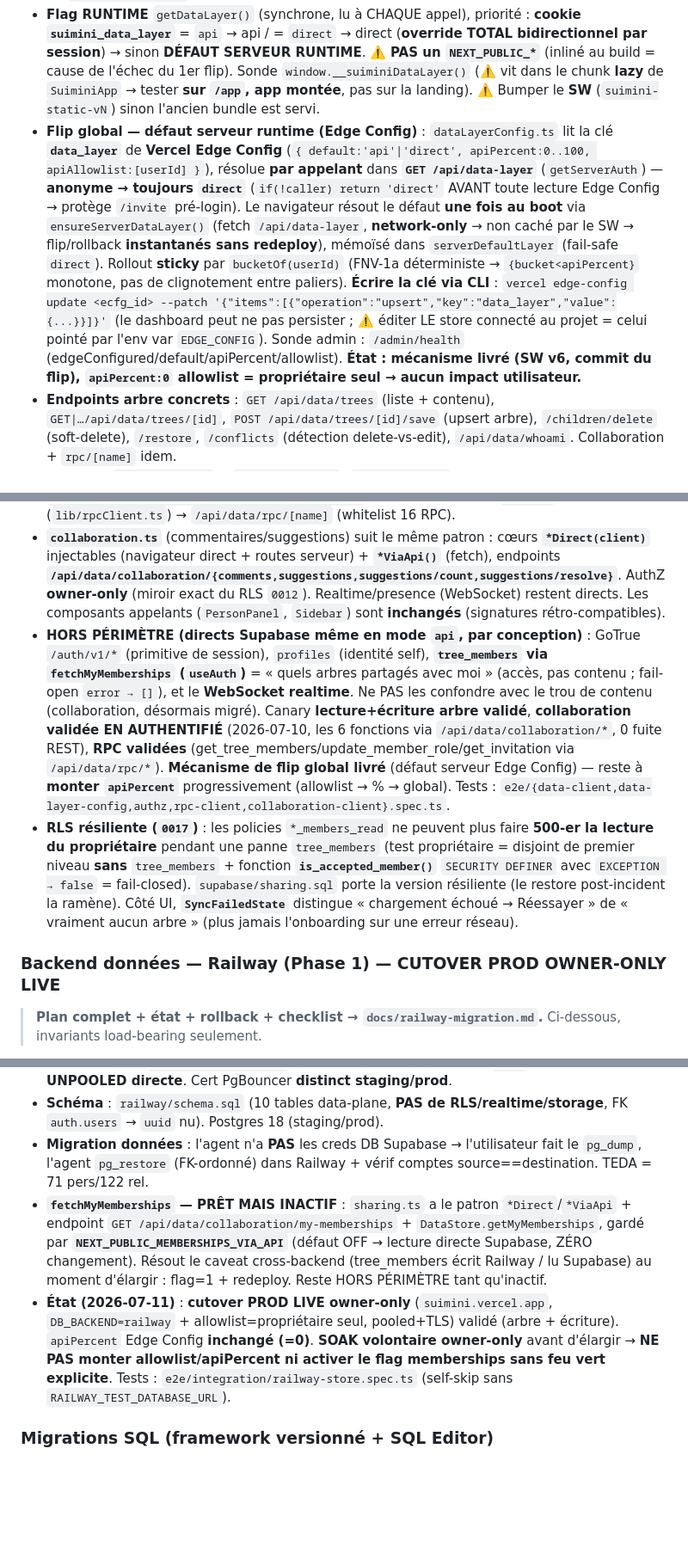
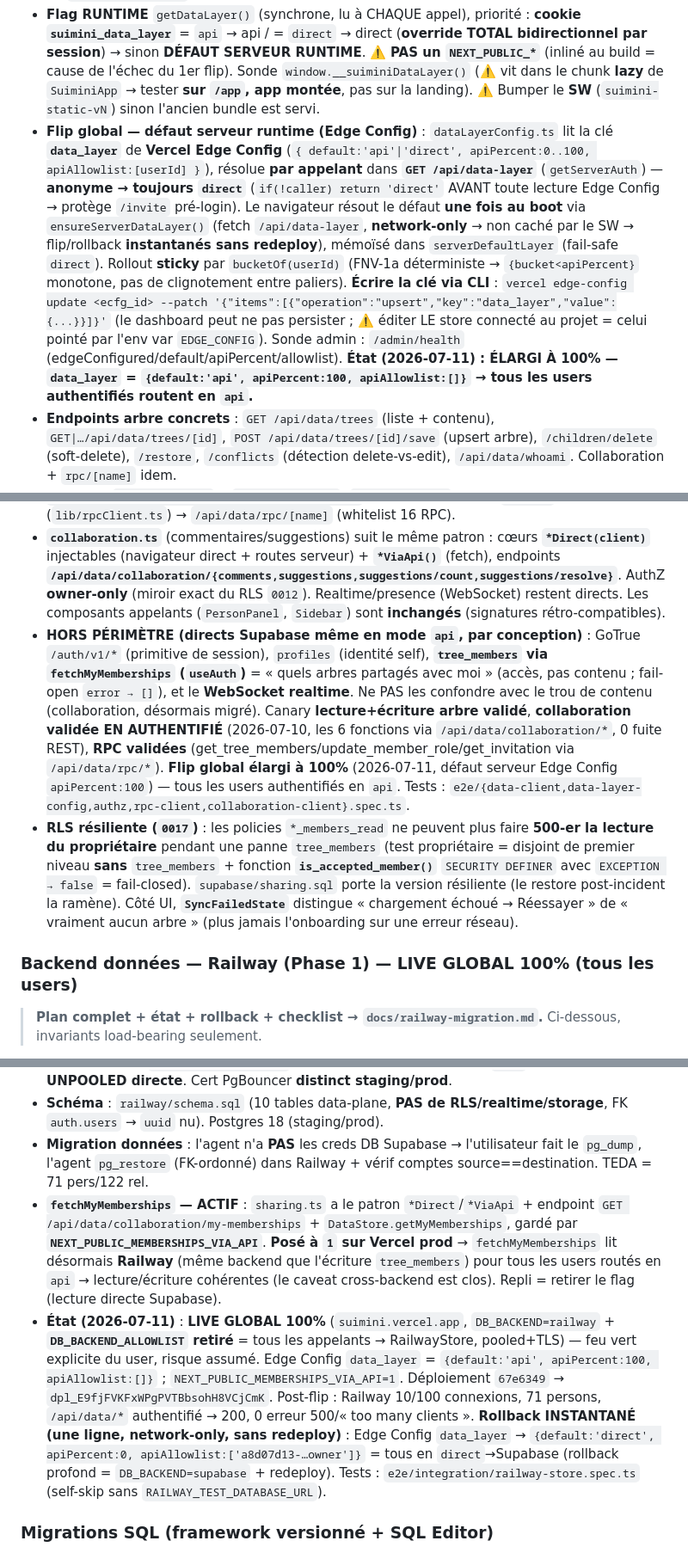
Before and after one commit to ndjoumessi/suimini, a Markdown page: CLAUDE.md, 3 parts joined by grey strips. Shown at 86% size. Rendered like a GitHub page; blank space fills up the shorter version.

```diff
--- a/CLAUDE.md
+++ b/CLAUDE.md
@@ -107,14 +107,14 @@ docs/                  # notes de conception (détails sortis de CLAUDE.md) :
 Objectif : router **tout l'accès aux DONNÉES D'ARBRE** du navigateur via `/api/data/*` (backend interchangeable, AuthZ applicative en plus de la RLS), **sans jamais casser le mode direct** (rollback instantané). Voir `docs/phase0-data-api-design.md` + `docs/handoff-2026-07-10.md`.
 - **Frontière unique `getDataClient()`** (`lib/dataClient.ts`) : le store (`useFamilyStore`) et `collaboration.ts` ne parlent PLUS à `supabase.from(...)` en direct — ils passent par un `DataClient`. Deux transports : **`SupabaseDataClient`** (direct, défaut = **rollback**) et **`ApiDataClient`** (navigateur → `/api/data/*` → Supabase, lecture ET écriture). ⚠️ En mode `api`, `loadTrees` fait **un seul** `GET /api/data/trees` → le serveur lit persons/relationships/journal (pas de `/api/data/persons`).
 - **Flag RUNTIME** `getDataLayer()` (synchrone, lu à CHAQUE appel), priorité : **cookie `suimini_data_layer`** = `api` → api / = `direct` → direct (**override TOTAL bidirectionnel par session**) → sinon **DÉFAUT SERVEUR RUNTIME**. ⚠️ **PAS un `NEXT_PUBLIC_*`** (inliné au build = cause de l'échec du 1er flip). Sonde `window.__suiminiDataLayer()` (⚠️ vit dans le chunk **lazy** de `SuiminiApp` → tester **sur `/app`, app montée**, pas sur la landing). ⚠️ Bumper le **SW** (`suimini-static-vN`) sinon l'ancien bundle est servi.
-- **Flip global — défaut serveur runtime (Edge Config)** : `dataLayerConfig.ts` lit la clé **`data_layer`** de **Vercel Edge Config** (`{ default:'api'|'direct', apiPercent:0..100, apiAllowlist:[userId] }`), résolue **par appelant** dans **`GET /api/data-layer`** (`getServerAuth`) — **anonyme → toujours `direct`** (`if(!caller) return 'direct'` AVANT toute lecture Edge Config → protège `/invite` pré-login). Le navigateur résout le défaut **une fois au boot** via `ensureServerDataLayer()` (fetch `/api/data-layer`, **network-only** → non caché par le SW → flip/rollback **instantanés sans redeploy**), mémoïsé dans `serverDefaultLayer` (fail-safe `direct`). Rollout **sticky** par `bucketOf(userId)` (FNV-1a déterministe → `{bucket<apiPercent}` monotone, pas de clignotement entre paliers). **Écrire la clé via CLI** : `vercel edge-config update <ecfg_id> --patch '{"items":[{"operation":"upsert","key":"data_layer","value":{...}}]}'` (le dashboard peut ne pas persister ; ⚠️ éditer LE store connecté au projet = celui pointé par l'env var `EDGE_CONFIG`). Sonde admin : `/admin/health` (edgeConfigured/default/apiPercent/allowlist). **État : mécanisme livré (SW v6, commit du flip), `apiPercent:0` allowlist = propriétaire seul → aucun impact utilisateur.**
+- **Flip global — défaut serveur runtime (Edge Config)** : `dataLayerConfig.ts` lit la clé **`data_layer`** de **Vercel Edge Config** (`{ default:'api'|'direct', apiPercent:0..100, apiAllowlist:[userId] }`), résolue **par appelant** dans **`GET /api/data-layer`** (`getServerAuth`) — **anonyme → toujours `direct`** (`if(!caller) return 'direct'` AVANT toute lecture Edge Config → protège `/invite` pré-login). Le navigateur résout le défaut **une fois au boot** via `ensureServerDataLayer()` (fetch `/api/data-layer`, **network-only** → non caché par le SW → flip/rollback **instantanés sans redeploy**), mémoïsé dans `serverDefaultLayer` (fail-safe `direct`). Rollout **sticky** par `bucketOf(userId)` (FNV-1a déterministe → `{bucket<apiPercent}` monotone, pas de clignotement entre paliers). **Écrire la clé via CLI** : `vercel edge-config update <ecfg_id> --patch '{"items":[{"operation":"upsert","key":"data_layer","value":{...}}]}'` (le dashboard peut ne pas persister ; ⚠️ éditer LE store connecté au projet = celui pointé par l'env var `EDGE_CONFIG`). Sonde admin : `/admin/health` (edgeConfigured/default/apiPercent/allowlist). **État (2026-07-11) : ÉLARGI À 100% — `data_layer` = `{default:'api', apiPercent:100, apiAllowlist:[]}` → tous les users authentifiés routent en `api`.**
 - **Endpoints arbre concrets** : `GET /api/data/trees` (liste + contenu), `GET|…/api/data/trees/[id]`, `POST /api/data/trees/[id]/save` (upsert arbre), `/children/delete` (soft-delete), `/restore`, `/conflicts` (détection delete-vs-edit), `/api/data/whoami`. Collaboration + `rpc/[name]` idem.
 - **Serveur** (`app/api/data/*`) : `getServerAuth()` (`lib/apiAuth.ts`) résout l'appelant par **cookie de session** OU **`Authorization: Bearer`** (mobile) ; les requêtes tournent **sous l'identité de l'appelant** → RLS en filet. AuthZ applicative miroir des RLS dans **`lib/authz.ts`** (prédicats `canReadTreeAsMember`/`canWriteTreeContent`/`isTreeOwner`…) + helper **`apiData.guardTreeWrite(treeId,'write'|'owner')`**. RPC forwardées via **`callRpc`** (`lib/rpcClient.ts`) → `/api/data/rpc/[name]` (whitelist 16 RPC).
 - **`collaboration.ts`** (commentaires/suggestions) suit le même patron : cœurs **`*Direct(client)`** injectables (navigateur direct + routes serveur) + **`*ViaApi()`** (fetch), endpoints **`/api/data/collaboration/{comments,suggestions,suggestions/count,suggestions/resolve}`**. AuthZ **owner-only** (miroir exact du RLS `0012`). Realtime/presence (WebSocket) restent directs. Les composants appelants (`PersonPanel`, `Sidebar`) sont **inchangés** (signatures rétro-compatibles).
-- **HORS PÉRIMÈTRE (directs Supabase même en mode `api`, par conception)** : GoTrue `/auth/v1/*` (primitive de session), `profiles` (identité self), **`tree_members` via `fetchMyMemberships` (`useAuth`)** = « quels arbres partagés avec moi » (accès, pas contenu ; fail-open `error → []`), et le **WebSocket realtime**. Ne PAS les confondre avec le trou de contenu (collaboration, désormais migré). Canary **lecture+écriture arbre validé**, **collaboration validée EN AUTHENTIFIÉ** (2026-07-10, les 6 fonctions via `/api/data/collaboration/*`, 0 fuite REST), **RPC validées** (get_tree_members/update_member_role/get_invitation via `/api/data/rpc/*`). **Mécanisme de flip global livré** (défaut serveur Edge Config) — reste à **monter `apiPercent`** progressivement (allowlist → % → global). Tests : `e2e/{data-client,data-layer-config,authz,rpc-client,collaboration-client}.spec.ts`.
+- **HORS PÉRIMÈTRE (directs Supabase même en mode `api`, par conception)** : GoTrue `/auth/v1/*` (primitive de session), `profiles` (identité self), **`tree_members` via `fetchMyMemberships` (`useAuth`)** = « quels arbres partagés avec moi » (accès, pas contenu ; fail-open `error → []`), et le **WebSocket realtime**. Ne PAS les confondre avec le trou de contenu (collaboration, désormais migré). Canary **lecture+écriture arbre validé**, **collaboration validée EN AUTHENTIFIÉ** (2026-07-10, les 6 fonctions via `/api/data/collaboration/*`, 0 fuite REST), **RPC validées** (get_tree_members/update_member_role/get_invitation via `/api/data/rpc/*`). **Flip global élargi à 100%** (2026-07-11, défaut serveur Edge Config `apiPercent:100`) — tous les users authentifiés en `api`. Tests : `e2e/{data-client,data-layer-config,authz,rpc-client,collaboration-client}.spec.ts`.
 - **RLS résiliente (`0017`)** : les policies `*_members_read` ne peuvent plus faire **500-er la lecture du propriétaire** pendant une panne `tree_members` (test propriétaire = disjoint de premier niveau **sans** `tree_members` + fonction **`is_accepted_member()`** `SECURITY DEFINER` avec `EXCEPTION → false` = fail-closed). `supabase/sharing.sql` porte la version résiliente (le restore post-incident la ramène). Côté UI, **`SyncFailedState`** distingue « chargement échoué → Réessayer » de « vraiment aucun arbre » (plus jamais l'onboarding sur une erreur réseau).
 
-### Backend données — Railway (Phase 1) — CUTOVER PROD OWNER-ONLY LIVE
+### Backend données — Railway (Phase 1) — LIVE GLOBAL 100% (tous les users)
 > **Plan complet + état + rollback + checklist → `docs/railway-migration.md`.** Ci-dessous, invariants load-bearing seulement.
 
 Déplacer le **plan DONNÉES d'arbre** de Supabase vers **Railway Postgres**, en gardant l'**IDENTITÉ** (auth GoTrue, `profiles`, RPC admin, rate-limits, push) sur Supabase. Étage **serveur** sous la frontière `/api/data/*` de Phase 0 (là où Phase 0 choisit le TRANSPORT navigateur `getDataClient`, Phase 1 choisit le BACKEND serveur `getDataStore`).
@@ -124,8 +124,8 @@ Déplacer le **plan DONNÉES d'arbre** de Supabase vers **Railway Postgres**, en
 - **Pooler OBLIGATOIRE (serverless)** : Vercel = un `pg.Pool` PAR instance → sature `max_connections` sans pooler (« too many clients already »). **PgBouncer managé Railway** (transaction-mode) devant. ⚠️ Le PgBouncer public Railway est **plaintext par défaut** → on active le **client-TLS** via un **cert auto-signé injecté** (Custom Start Command qui écrit le cert depuis un env `CLIENT_TLS_*_PEM` puis ré-appelle `entrypoint.sh` — Railway REMPLACE l'ENTRYPOINT). `RAILWAY_DATABASE_URL` = URL **POOLÉE** ; **migrations/`psql`/DDL = URL UNPOOLED directe**. Cert PgBouncer **distinct staging/prod**.
 - **Schéma** : `railway/schema.sql` (10 tables data-plane, **PAS de RLS/realtime/storage**, FK `auth.users` → `uuid` nu). Postgres 18 (staging/prod).
 - **Migration données** : l'agent n'a **PAS** les creds DB Supabase → l'utilisateur fait le `pg_dump`, l'agent `pg_restore` (FK-ordonné) dans Railway + vérif comptes source==destination. TEDA = 71 pers/122 rel.
-- **`fetchMyMemberships` — PRÊT MAIS INACTIF** : `sharing.ts` a le patron `*Direct`/`*ViaApi` + endpoint `GET /api/data/collaboration/my-memberships` + `DataStore.getMyMemberships`, gardé par **`NEXT_PUBLIC_MEMBERSHIPS_VIA_API`** (défaut OFF → lecture directe Supabase, ZÉRO changement). Résout le caveat cross-backend (tree_members écrit Railway / lu Supabase) au moment d'élargir : flag=1 + redeploy. Reste HORS PÉRIMÈTRE tant qu'inactif.
-- **État (2026-07-11)** : **cutover PROD LIVE owner-only** (`suimini.vercel.app`, `DB_BACKEND=railway` + allowlist=propriétaire seul, pooled+TLS) validé (arbre + écriture). `apiPercent` Edge Config **inchangé (=0)**. **SOAK volontaire owner-only** avant d'élargir → **NE PAS monter allowlist/apiPercent ni activer le flag memberships sans feu vert explicite**. Tests : `e2e/integration/railway-store.spec.ts` (self-skip sans `RAILWAY_TEST_DATABASE_URL`).
+- **`fetchMyMemberships` — ACTIF** : `sharing.ts` a le patron `*Direct`/`*ViaApi` + endpoint `GET /api/data/collaboration/my-memberships` + `DataStore.getMyMemberships`, gardé par **`NEXT_PUBLIC_MEMBERSHIPS_VIA_API`**. **Posé à `1` sur Vercel prod** → `fetchMyMemberships` lit désormais **Railway** (même backend que l'écriture `tree_members`) pour tous les users routés en `api` → lecture/écriture cohérentes (le caveat cross-backend est clos). Repli = retirer le flag (lecture directe Supabase).
+- **État (2026-07-11)** : **LIVE GLOBAL 100%** (`suimini.vercel.app`, `DB_BACKEND=railway` + **`DB_BACKEND_ALLOWLIST` retiré** = tous les appelants → RailwayStore, pooled+TLS) — feu vert explicite du user, risque assumé. Edge Config `data_layer` = `{default:'api', apiPercent:100, apiAllowlist:[]}` ; `NEXT_PUBLIC_MEMBERSHIPS_VIA_API=1`. Déploiement `67e6349` → `dpl_E9fjFVKFxWPgPVTBbsohH8VCjCmK`. Post-flip : Railway 10/100 connexions, 71 persons, `/api/data/*` authentifié → 200, 0 erreur 500/« too many clients ». **Rollback INSTANTANÉ (une ligne, network-only, sans redeploy)** : Edge Config `data_layer` → `{default:'direct', apiPercent:0, apiAllowlist:['a8d07d13-…owner']}` = tous en `direct`→Supabase (rollback profond = `DB_BACKEND=supabase` + redeploy). Tests : `e2e/integration/railway-store.spec.ts` (self-skip sans `RAILWAY_TEST_DATABASE_URL`).
 
 ### Migrations SQL (framework versionné + SQL Editor)
 - **Framework versionné** (`supabase/migrations/NNNN_*.sql`, table `suimini_migrations`, runner `scripts/migrate.mjs`) : `0001` tracking · `0002` locale · **`0003-0016`** = portage idempotent de tous les anciens scripts `supabase/*.sql` (schema, soft-delete, rate-limits, storage, push, share-public, sharing, collaboration, documents, photo-tags, birthday-cron) · **`0017`** = RLS résiliente (voir « Couche d'accès données »). Commande **`baseline`** (workflow_dispatch) = adopter `0003-0017` en prod **sans rejeu** (elles y sont déjà). En local : psql ; en CI : Management API (secrets `SUPABASE_ACCESS_TOKEN`/`_PROJECT_ID`). Workflows `.github/workflows/migrate.yml` + `deploy-edge-functions.yml` (déploiement Edge Functions en CI). **Ajouter une nouvelle migration = créer `NNNN_*.sql`** (idempotent, pas de `BEGIN/COMMIT`, le runner enveloppe).
```
Also changed, not shown: docs/railway-migration.md (+38 -30 lines).
